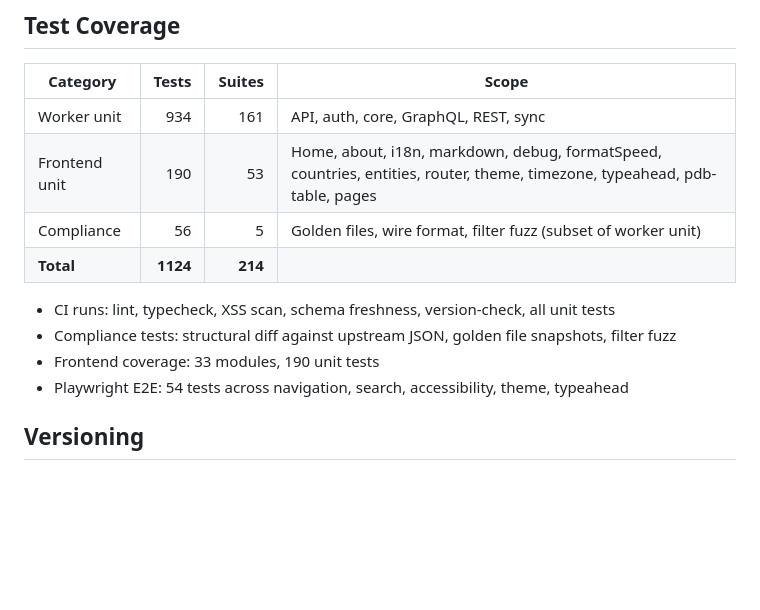
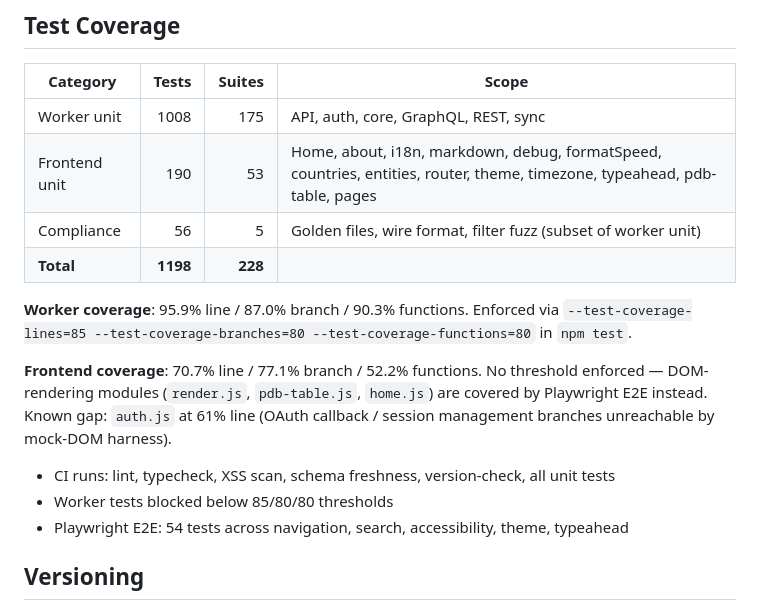
Before and after one commit to remcovanmook/pdbfe, a Markdown page: .planning/STATE.md, the part around the change. Drawn GitHub-style; blank space fills up the shorter version.

Commit message:
docs: add frontend coverage analysis to .planning/ and PR description

```diff
--- a/.planning/STATE.md
+++ b/.planning/STATE.md
@@ -29,14 +29,17 @@
 
 | Category | Tests | Suites | Scope |
 |----------|------:|-------:|-------|
-| Worker unit | 934 | 161 | API, auth, core, GraphQL, REST, sync |
+| Worker unit | 1008 | 175 | API, auth, core, GraphQL, REST, sync |
 | Frontend unit | 190 | 53 | Home, about, i18n, markdown, debug, formatSpeed, countries, entities, router, theme, timezone, typeahead, pdb-table, pages |
 | Compliance | 56 | 5 | Golden files, wire format, filter fuzz (subset of worker unit) |
-| **Total** | **1124** | **214** | |
+| **Total** | **1198** | **228** | |
+
+**Worker coverage**: 95.9% line / 87.0% branch / 90.3% functions. Enforced via `--test-coverage-lines=85 --test-coverage-branches=80 --test-coverage-functions=80` in `npm test`.
+
+**Frontend coverage**: 70.7% line / 77.1% branch / 52.2% functions. No threshold enforced — DOM-rendering modules (`render.js`, `pdb-table.js`, `home.js`) are covered by Playwright E2E instead. Known gap: `auth.js` at 61% line (OAuth callback / session management branches unreachable by mock-DOM harness).
 
 - CI runs: lint, typecheck, XSS scan, schema freshness, version-check, all unit tests
-- Compliance tests: structural diff against upstream JSON, golden file snapshots, filter fuzz
-- Frontend coverage: 33 modules, 190 unit tests
+- Worker tests blocked below 85/80/80 thresholds
 - Playwright E2E: 54 tests across navigation, search, accessibility, theme, typeahead
 
 ## Versioning
```
Also changed, not shown: .planning/PROJECT.md (+1 -1 lines).
